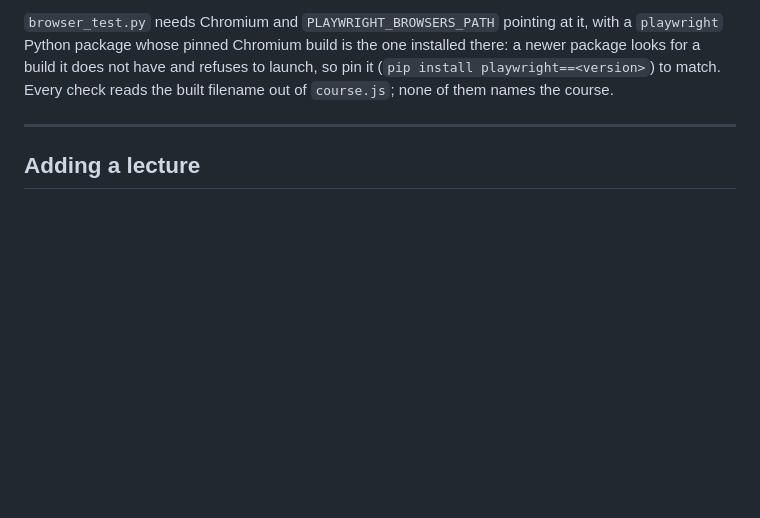
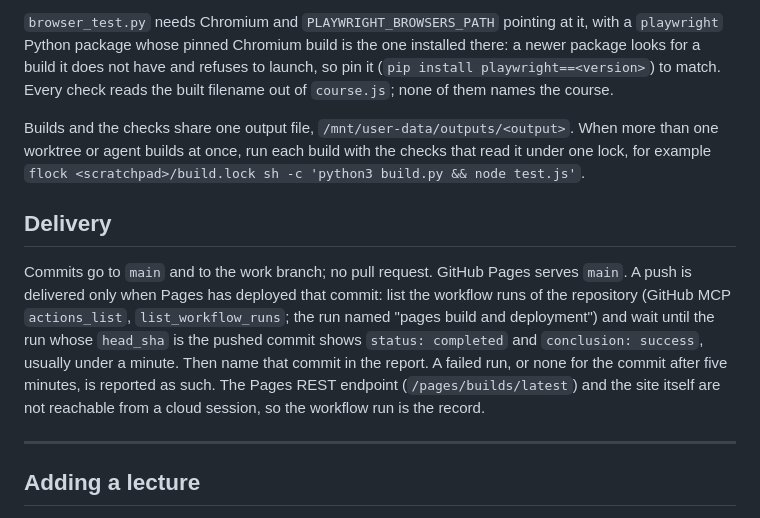
Before and after one commit to lglouis3-create/Basic-Pharmacokinetics-, a Markdown page: src/README.md, the part around the change. Rendered like a GitHub page; blank space fills up the shorter version.

```diff
--- a/src/README.md
+++ b/src/README.md
@@ -86,6 +86,23 @@ installed there: a newer package looks for a build it does not have and refuses
 to launch, so pin it (`pip install playwright==<version>`) to match.
 Every check reads the built filename out of `course.js`; none of them names the
 course.
+
+Builds and the checks share one output file, `/mnt/user-data/outputs/<output>`.
+When more than one worktree or agent builds at once, run each build with the
+checks that read it under one lock, for example
+`flock <scratchpad>/build.lock sh -c 'python3 build.py && node test.js'`.
+
+## Delivery
+
+Commits go to `main` and to the work branch; no pull request. GitHub Pages
+serves `main`. A push is delivered only when Pages has deployed that commit:
+list the workflow runs of the repository (GitHub MCP `actions_list`,
+`list_workflow_runs`; the run named "pages build and deployment") and wait until
+the run whose `head_sha` is the pushed commit shows `status: completed` and
+`conclusion: success`, usually under a minute. Then name that commit in the
+report. A failed run, or none for the commit after five minutes, is reported
+as such. The Pages REST endpoint (`/pages/builds/latest`) and the site itself
+are not reachable from a cloud session, so the workflow run is the record.
 
 ---
 
```
Also changed, not shown: .claude/agents/learning-presentation-specialist.md (added, +55 -0 lines).
